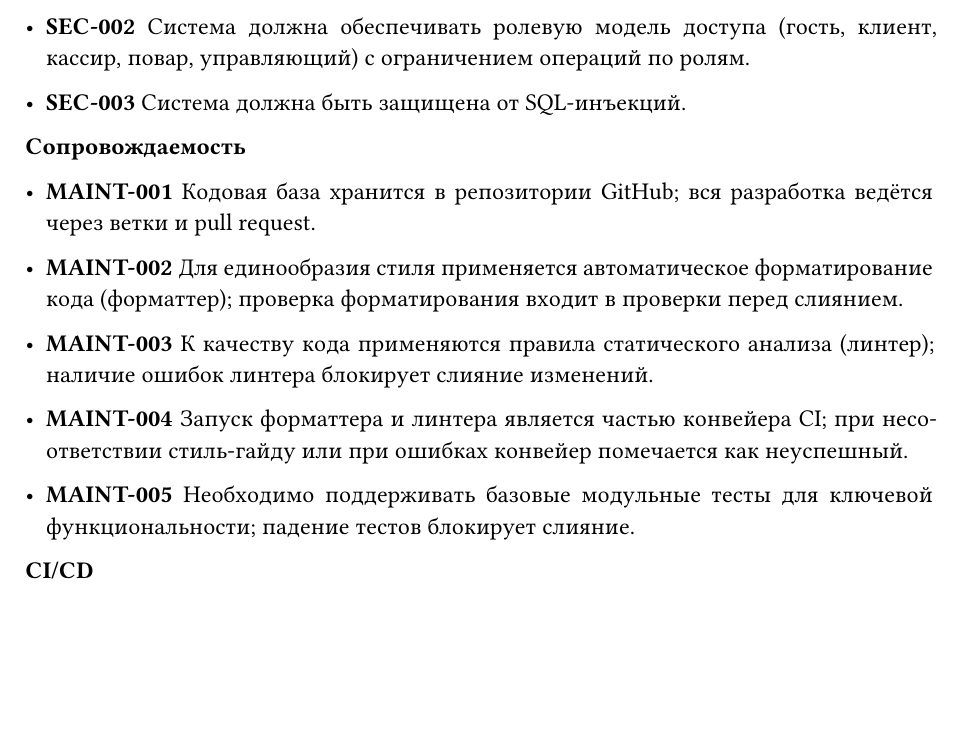
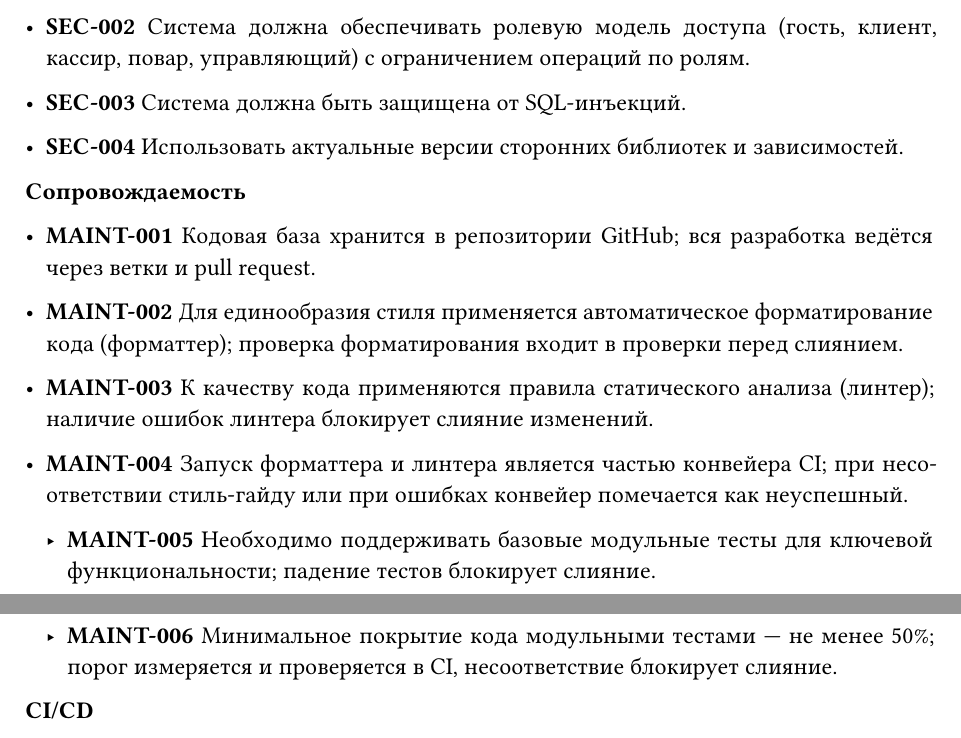
Before and after one commit to MrTheFall/study_is, a Typst document (coursework/main.typ, which reads coursework/content.typ): part of page 7 of 18 before the commit and two parts of pages 7 and 8 of 18 after it, the two joined at a grey line, cut so that both start at the same text, the shorter picture padded with empty space. Compiled offline with Typst 0.15; a missing font is replaced by an installed copy or a similar font.

Commit message:
add requirement for library version

```diff
--- a/coursework/content.typ
+++ b/coursework/content.typ
@@ -350,6 +350,8 @@ CRM не только ускоряет обслуживание гостей и
 
 - #strong[SEC-003] Система должна быть защищена от SQL-инъекций.
 
+- #strong[SEC-004] Использовать актуальные версии сторонних библиотек и зависимостей.
+
 #strong[Сопровождаемость]
 
 - #strong[MAINT-001] Кодовая база хранится в репозитории GitHub; вся разработка ведётся через ветки и pull request.
@@ -360,7 +362,9 @@ CRM не только ускоряет обслуживание гостей и
 
 - #strong[MAINT-004] Запуск форматтера и линтера является частью конвейера CI; при несоответствии стиль‑гайду или при ошибках конвейер помечается как неуспешный.
 
-- #strong[MAINT-005] Необходимо поддерживать базовые модульные тесты для ключевой функциональности; падение тестов блокирует слияние.
+ - #strong[MAINT-005] Необходимо поддерживать базовые модульные тесты для ключевой функциональности; падение тестов блокирует слияние.
+
+ - #strong[MAINT-006] Минимальное покрытие кода модульными тестами — не менее 50%; порог измеряется и проверяется в CI, несоответствие блокирует слияние.
 
 #strong[CI/CD]
 
```
Also changed, not shown: coursework/content.typ (2 more changed lines).
